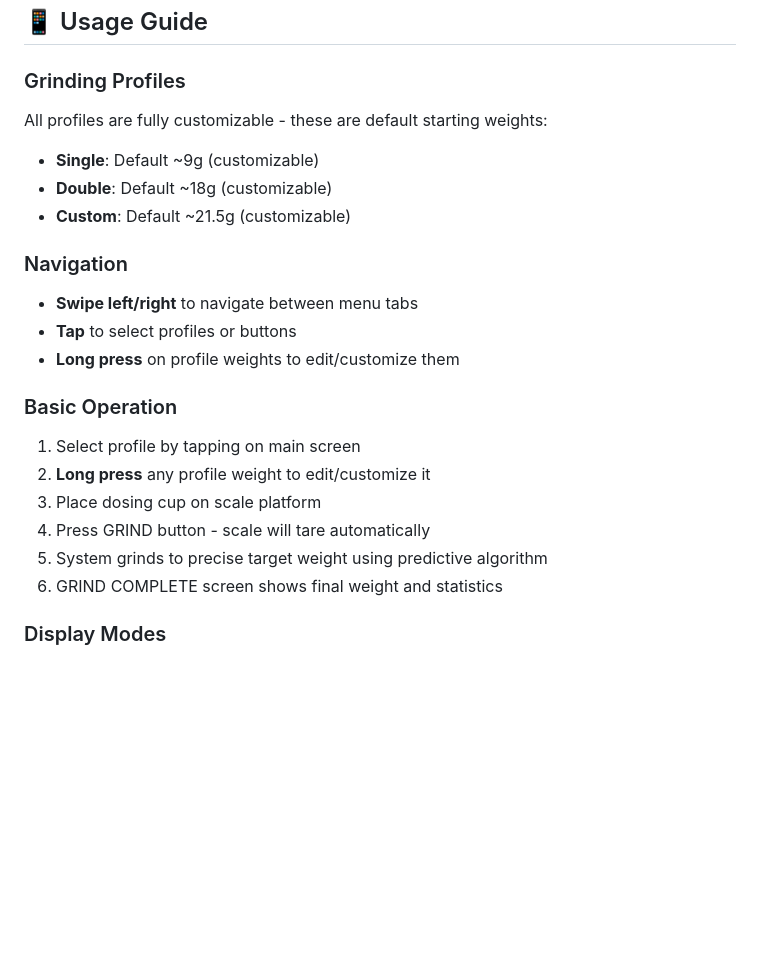
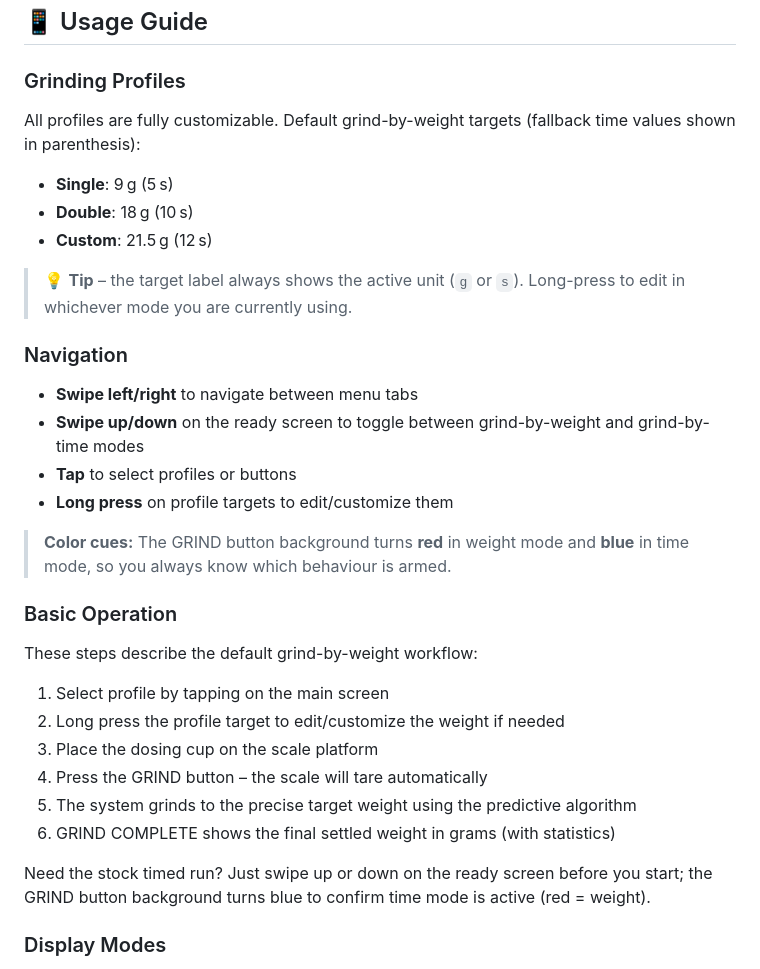
Before and after one commit to tb205gti/smart-grind-by-weight, a Markdown page: DOC.md, the part around the change. Rendered like a GitHub page; blank space fills up the shorter version.

```diff
--- a/DOC.md
+++ b/DOC.md
@@ -189,23 +189,31 @@ After flashing firmware, calibrate the load cell for accurate measurements:
 ## 📱 Usage Guide
 
 ### Grinding Profiles
-All profiles are fully customizable - these are default starting weights:
-- **Single**: Default ~9g (customizable)
-- **Double**: Default ~18g (customizable)
-- **Custom**: Default ~21.5g (customizable)
+All profiles are fully customizable. Default grind-by-weight targets (fallback time values shown in parenthesis):
+- **Single**: 9 g (5 s)
+- **Double**: 18 g (10 s)
+- **Custom**: 21.5 g (12 s)
+
+> 💡 **Tip** – the target label always shows the active unit (`g` or `s`). Long-press to edit in whichever mode you are currently using.
 
 ### Navigation
 - **Swipe left/right** to navigate between menu tabs
+- **Swipe up/down** on the ready screen to toggle between grind-by-weight and grind-by-time modes
 - **Tap** to select profiles or buttons
-- **Long press** on profile weights to edit/customize them
+- **Long press** on profile targets to edit/customize them
+
+> **Color cues:** The GRIND button background turns **red** in weight mode and **blue** in time mode, so you always know which behaviour is armed.
 
 ### Basic Operation
-1. Select profile by tapping on main screen
-2. **Long press** any profile weight to edit/customize it
-3. Place dosing cup on scale platform
-4. Press GRIND button - scale will tare automatically
-5. System grinds to precise target weight using predictive algorithm
-6. GRIND COMPLETE screen shows final weight and statistics
+These steps describe the default grind-by-weight workflow:
+1. Select profile by tapping on the main screen
+2. Long press the profile target to edit/customize the weight if needed
+3. Place the dosing cup on the scale platform
+4. Press the GRIND button – the scale will tare automatically
+5. The system grinds to the precise target weight using the predictive algorithm
+6. GRIND COMPLETE shows the final settled weight in grams (with statistics)
+
+Need the stock timed run? Just swipe up or down on the ready screen before you start; the GRIND button background turns blue to confirm time mode is active (red = weight).
 
 ### Display Modes
 - **Arc Layout**: Clean, minimal arc-based interface
```
Also changed, not shown: README.md (+2 -0 lines).
